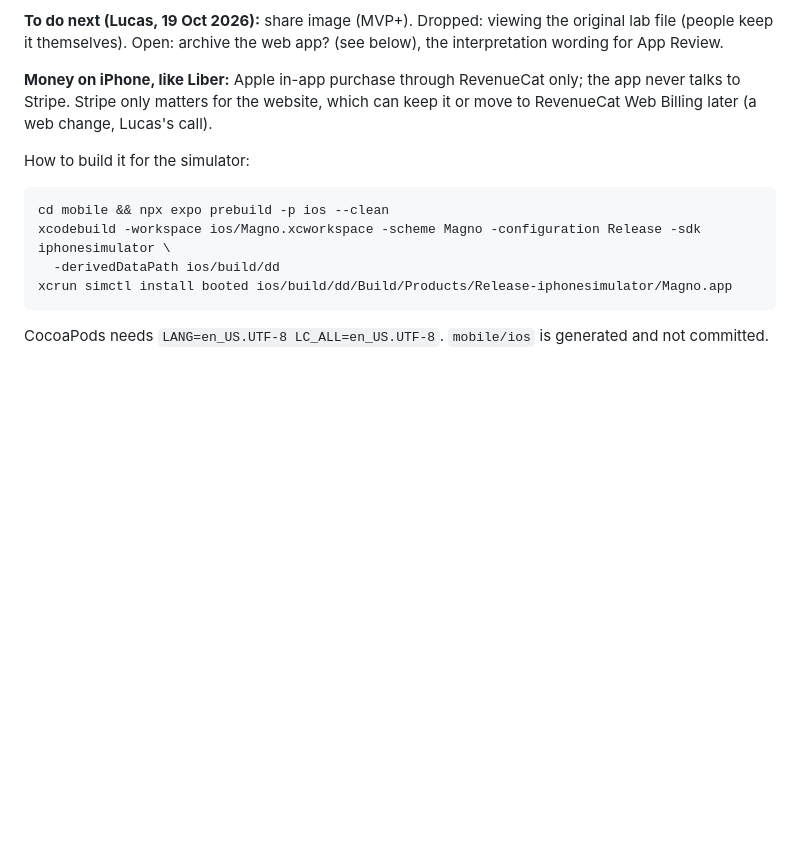
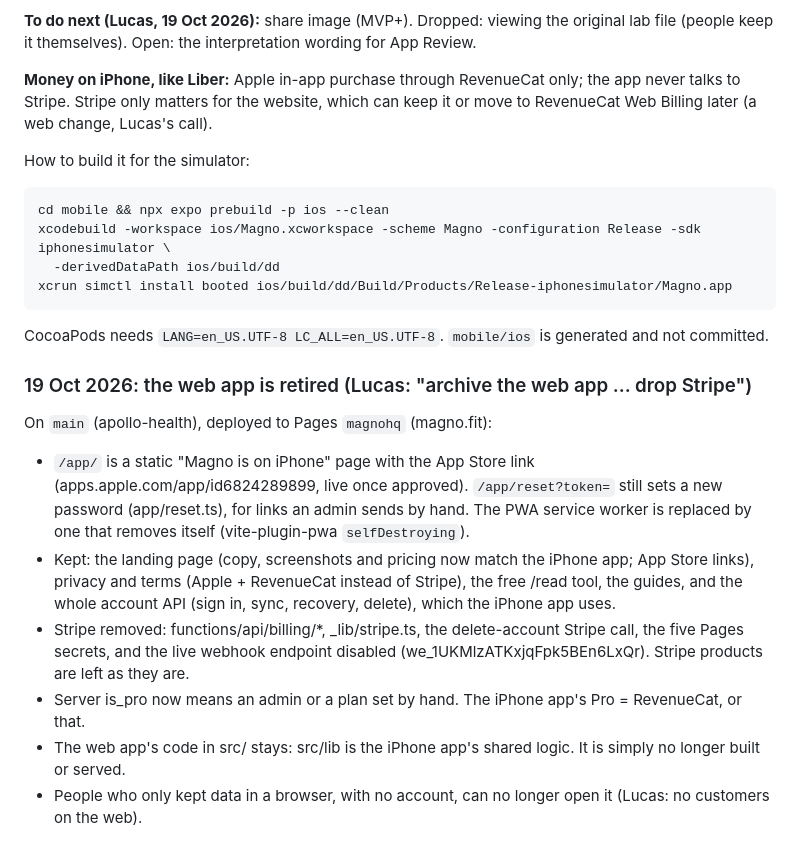
Before and after one commit to lucasnp1/apollo-health, a Markdown page: docs/decisions.md, the part around the change. GitHub-like rendering; blank space fills up the shorter version.

Commit message:
docs: web app retired, Stripe removed
Co-Authored-By: Claude Opus 5.5 <noreply@anthropic.com>

````diff
--- a/docs/decisions.md
+++ b/docs/decisions.md
@@ -104,7 +104,7 @@ no sideways scrolling, and Export takes what's shown to the doctor export; no "f
   appearance. Light theme was done in build 3.
 
 **To do next (Lucas, 19 Oct 2026):** share image (MVP+). Dropped: viewing the original lab file (people keep it
-themselves). Open: archive the web app? (see below), the interpretation wording for App Review.
+themselves). Open: the interpretation wording for App Review.
 
 **Money on iPhone, like Liber:** Apple in-app purchase through RevenueCat only; the app never talks to Stripe. Stripe
 only matters for the website, which can keep it or move to RevenueCat Web Billing later (a web change, Lucas's call).
@@ -119,3 +119,18 @@ xcrun simctl install booted ios/build/dd/Build/Products/Release-iphonesimulator/
 ```
 
 CocoaPods needs `LANG=en_US.UTF-8 LC_ALL=en_US.UTF-8`. `mobile/ios` is generated and not committed.
+
+### 19 Oct 2026: the web app is retired (Lucas: "archive the web app ... drop Stripe")
+
+On `main` (apollo-health), deployed to Pages `magnohq` (magno.fit):
+- `/app/` is a static "Magno is on iPhone" page with the App Store link (apps.apple.com/app/id6824289899, live once
+  approved). `/app/reset?token=` still sets a new password (app/reset.ts), for links an admin sends by hand. The PWA
+  service worker is replaced by one that removes itself (vite-plugin-pwa `selfDestroying`).
+- Kept: the landing page (copy, screenshots and pricing now match the iPhone app; App Store links), privacy and terms
+  (Apple + RevenueCat instead of Stripe), the free /read tool, the guides, and the whole account API (sign in, sync,
+  recovery, delete), which the iPhone app uses.
+- Stripe removed: functions/api/billing/*, _lib/stripe.ts, the delete-account Stripe call, the five Pages secrets, and
+  the live webhook endpoint disabled (we_1UKMlzATKxjqFpk5BEn6LxQr). Stripe products are left as they are.
+- Server is_pro now means an admin or a plan set by hand. The iPhone app's Pro = RevenueCat, or that.
+- The web app's code in src/ stays: src/lib is the iPhone app's shared logic. It is simply no longer built or served.
+- People who only kept data in a browser, with no account, can no longer open it (Lucas: no customers on the web).
````
